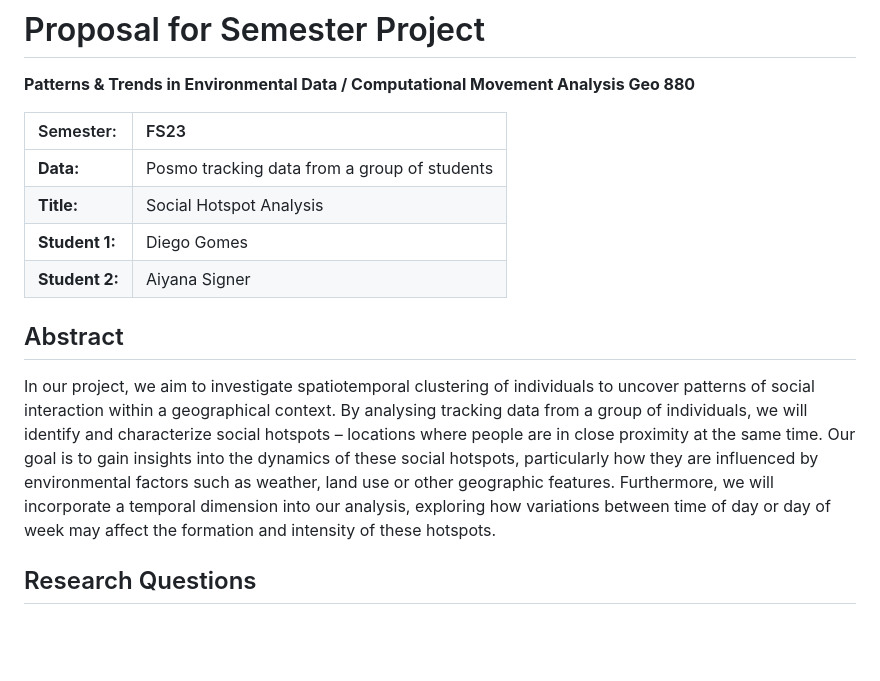
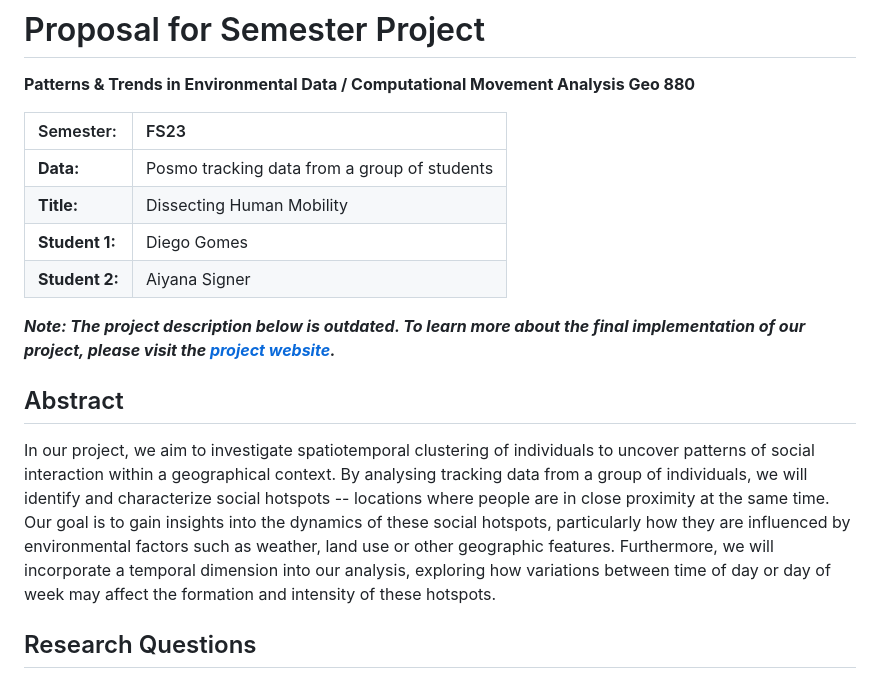
Before and after one commit to aiysigner/cma-semesterproject, a Markdown page: Readme.md, the part around the change printed below. GitHub-like rendering; blank space fills up the shorter version.

Commit message:
add disclaimer to readme

```diff
--- a/Readme.md
+++ b/Readme.md
@@ -2,16 +2,18 @@
 
 **Patterns & Trends in Environmental Data / Computational Movement Analysis Geo 880**
 
-| Semester:      | FS23                            |
-|:---------------|:--------------------------------|
-| **Data:**      | Posmo tracking data from a group of students  |
-| **Title:**     | Social Hotspot Analysis         |
-| **Student 1:** | Diego Gomes                     |
-| **Student 2:** | Aiyana Signer                   |
+| Semester:      | FS23                                         |
+|:---------------|:---------------------------------------------|
+| **Data:**      | Posmo tracking data from a group of students |
+| **Title:**     | Dissecting Human Mobility                    |
+| **Student 1:** | Diego Gomes                                  |
+| **Student 2:** | Aiyana Signer                                |
+
+***Note: The project description below is outdated. To learn more about the final implementation of our project, please visit the [project website](https://aiysigner.github.io/cma-semesterproject/).***
 
 ## Abstract
 
-In our project, we aim to investigate spatiotemporal clustering of individuals to uncover patterns of social interaction within a geographical context. By analysing tracking data from a group of individuals, we will identify and characterize social hotspots – locations where people are in close proximity at the same time. Our goal is to gain insights into the dynamics of these social hotspots, particularly how they are influenced by environmental factors such as weather, land use or other geographic features. Furthermore, we will incorporate a temporal dimension into our analysis, exploring how variations between time of day or day of week may affect the formation and intensity of these hotspots.
+In our project, we aim to investigate spatiotemporal clustering of individuals to uncover patterns of social interaction within a geographical context. By analysing tracking data from a group of individuals, we will identify and characterize social hotspots -- locations where people are in close proximity at the same time. Our goal is to gain insights into the dynamics of these social hotspots, particularly how they are influenced by environmental factors such as weather, land use or other geographic features. Furthermore, we will incorporate a temporal dimension into our analysis, exploring how variations between time of day or day of week may affect the formation and intensity of these hotspots.
 
 ## Research Questions
 
```
Also changed, not shown: other parts of Readme.md (+1 -1 lines).
